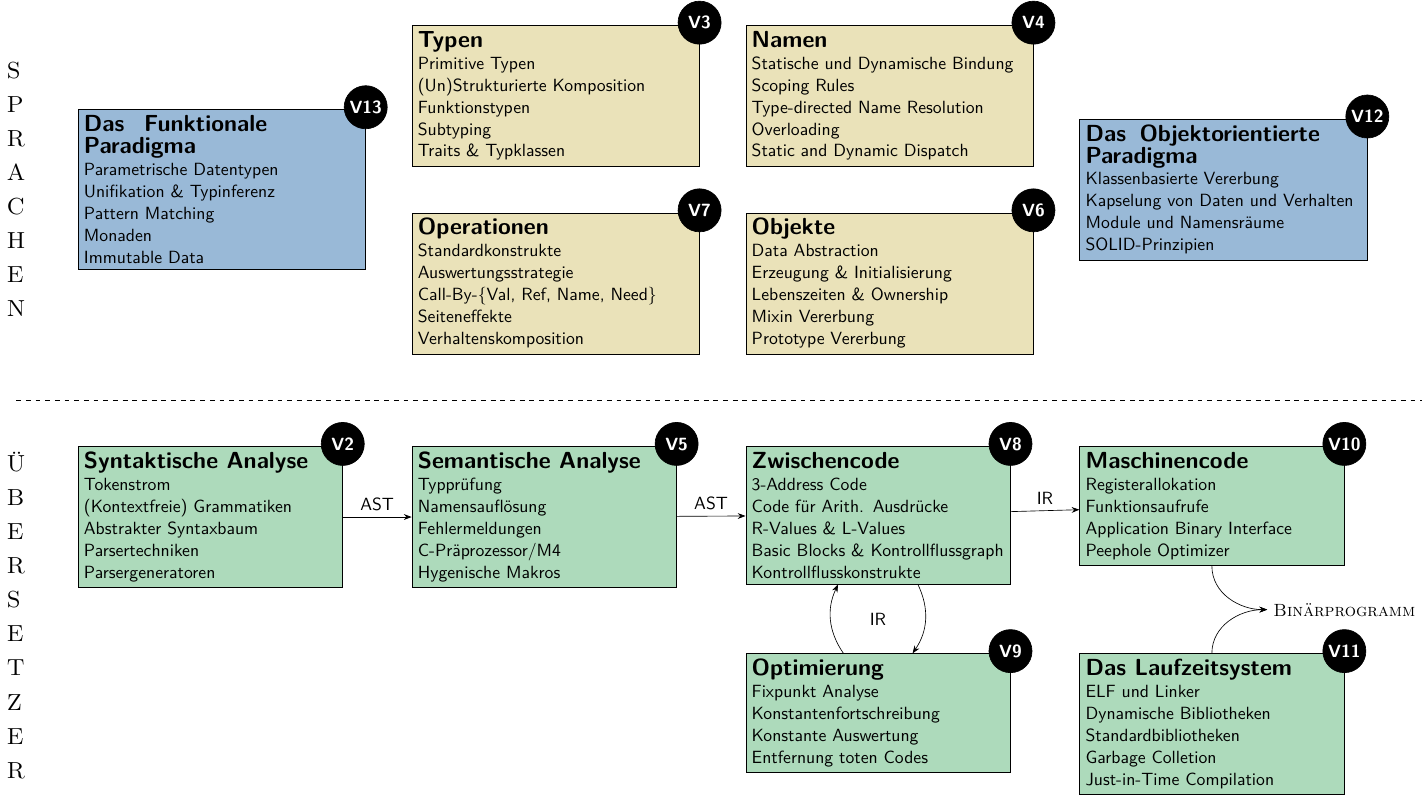
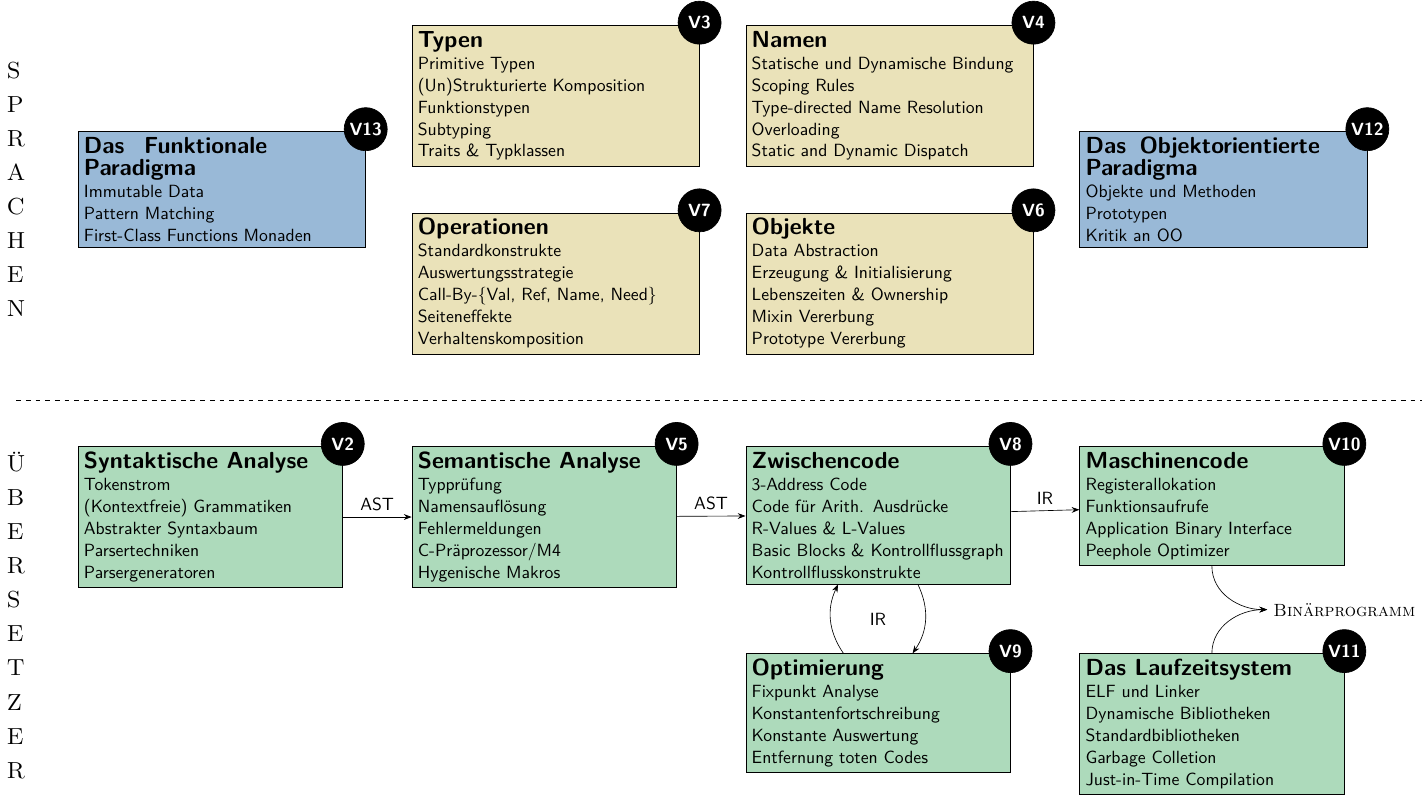
Before and after one commit to luhsra/vorlesung-psu, a LaTeX document (fig/01-overview.tex): the whole page. The pictures show the PDF file fig/01-overview.pdf that the author committed with the source.

Commit message:
13: Vorlesung

```diff
--- a/fig/01-overview.tex
+++ b/fig/01-overview.tex
@@ -63,19 +63,17 @@
 
   \node[left=of operation.north west,yshift=5mm,topic,anchor=east,paradigm,lecture=13] (function) {
     \Title{Das Funktionale Paradigma}\\
-    Parametrische Datentypen\\
-    Unifikation \& Typinferenz\\
+    Immutable Data\\
     Pattern Matching\\
+    First-Class Functions
     Monaden\\
-    Immutable Data
   };
 
   \node[right=of object.north east,topic,yshift=5mm,anchor=west,paradigm,lecture=12] (oo) {
     \Title{Das Objektorientierte Paradigma}\\
-    Klassenbasierte Vererbung\\
-    Kapselung von Daten und Verhalten\\
-    Module und Namensräume\\
-    SOLID-Prinzipien\\
+    Objekte und Methoden\\
+    Prototypen\\
+    Kritik an OO\\
   };
 
   \node[left=of function.west,align=left,font=\Large\scshape]{
```
Also changed, not shown: fig/01-overview-small.tex (+6 -6 lines), preamble.slides.tex (+11 -4 lines), fig/01-overview-small.pdf, fig/01-overview.pdf, 1 other file.
